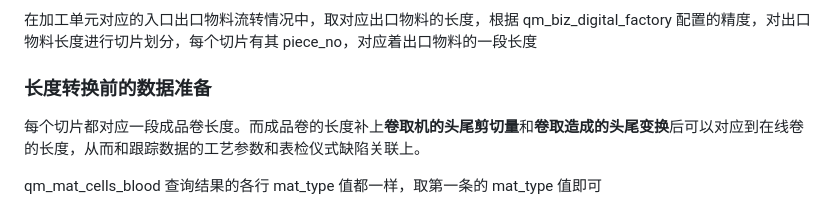
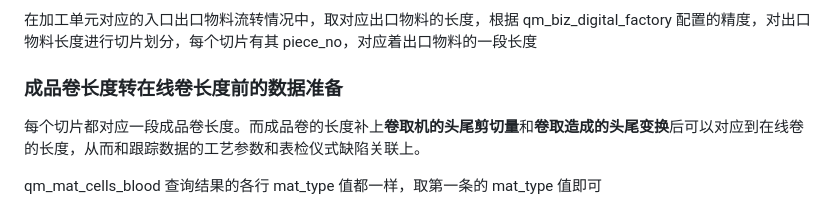
Before and after one commit to Meow-2/obsidian-next, a Markdown page: 数字钢卷/切片 2.0/数字钢卷切片接口.md, the part around the change. Drawn GitHub-style.

Commit message:
Update from Sync Service

```diff
--- a/数字钢卷/切片 2.0/数字钢卷切片接口.md
+++ b/数字钢卷/切片 2.0/数字钢卷切片接口.md
@@ -25,7 +25,7 @@ POST /api/quality/piece/output
 
 在加工单元对应的入口出口物料流转情况中，取对应出口物料的长度，根据 qm_biz_digital_factory 配置的精度，对出口物料长度进行切片划分，每个切片有其 piece_no，对应着出口物料的一段长度
 
-### 长度转换前的数据准备
+### 成品卷长度转在线卷长度前的数据准备
 
 每个切片都对应一段成品卷长度。而成品卷的长度补上**卷取机的头尾剪切量**和**卷取造成的头尾变换**后可以对应到在线卷的长度，从而和跟踪数据的工艺参数和表检仪式缺陷关联上。
 
```
